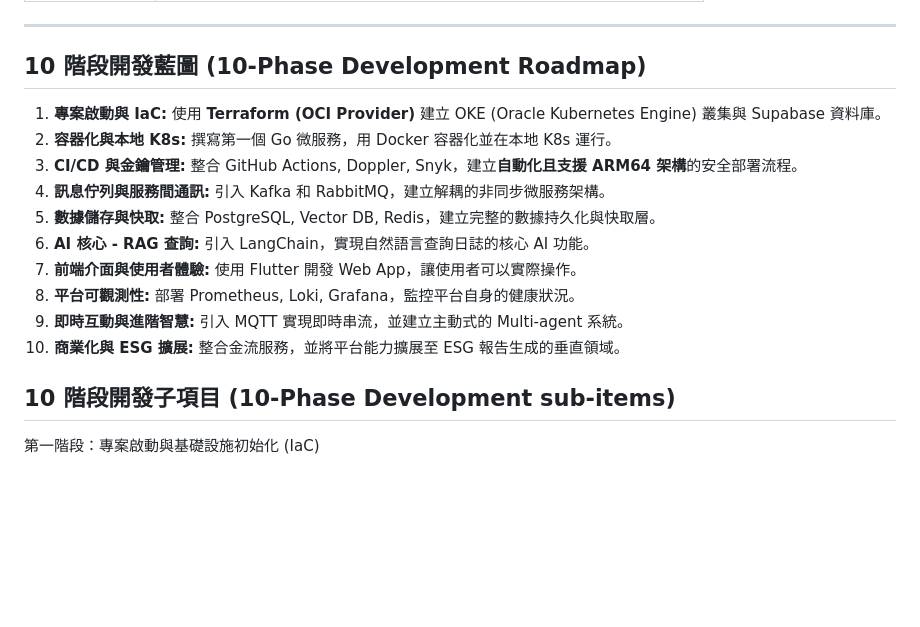
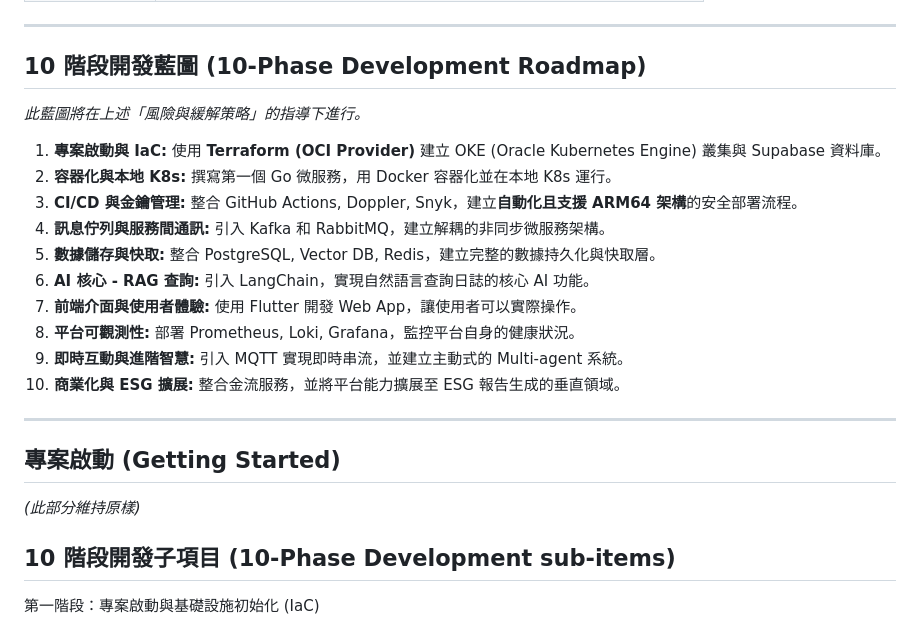
Before and after one commit to Jest-Test-Team/Devloh-Artificial-intelligence-ESG-analysis, a Markdown page: README.md, the part around the change printed below. Rendered like a GitHub page; blank space fills up the shorter version.

```diff
--- a/README.md
+++ b/README.md
@@ -39,6 +66,8 @@
 ---
 
 ## 10 階段開發藍圖 (10-Phase Development Roadmap)
+
+*此藍圖將在上述「風險與緩解策略」的指導下進行。*
 
 1.  **專案啟動與 IaC:** 使用 **Terraform (OCI Provider)** 建立 OKE (Oracle Kubernetes Engine) 叢集與 Supabase 資料庫。
 2.  **容器化與本地 K8s:** 撰寫第一個 Go 微服務，用 Docker 容器化並在本地 K8s 運行。
@@ -50,6 +79,11 @@
 8.  **平台可觀測性:** 部署 Prometheus, Loki, Grafana，監控平台自身的健康狀況。
 9.  **即時互動與進階智慧:** 引入 MQTT 實現即時串流，並建立主動式的 Multi-agent 系統。
 10. **商業化與 ESG 擴展:** 整合金流服務，並將平台能力擴展至 ESG 報告生成的垂直領域。
+
+---
+
+## 專案啟動 (Getting Started)
+*(此部分維持原樣)*
 
 ## 10 階段開發子項目 (10-Phase Development sub-items)
 
```
Also changed, not shown: other parts of README.md (+36 -9 lines).
